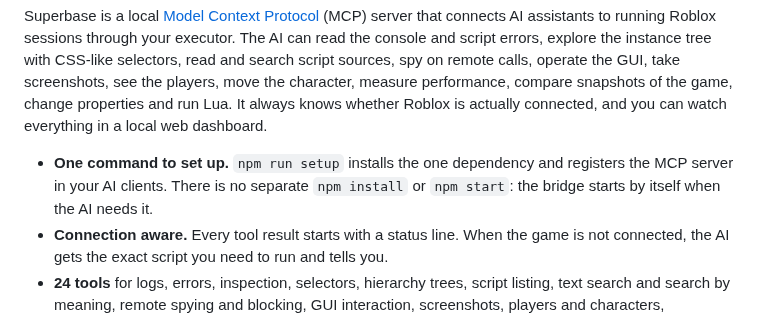
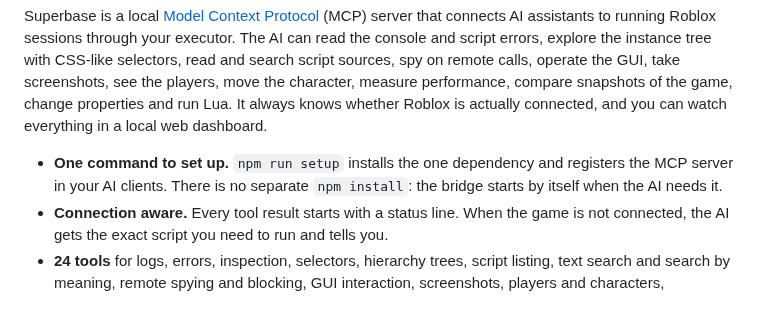
Before and after one commit to fiangg20/superbase, a Markdown page: README.md, the part around the change. Rendered like a GitHub page.

Commit message:
Update setup instructions in README
Removed the phrase 'or npm start' from the setup instructions in the README.

```diff
--- a/README.md
+++ b/README.md
@@ -16,7 +16,7 @@
 
 Superbase is a local [Model Context Protocol](https://modelcontextprotocol.io) (MCP) server that connects AI assistants to running Roblox sessions through your executor. The AI can read the console and script errors, explore the instance tree with CSS-like selectors, read and search script sources, spy on remote calls, operate the GUI, take screenshots, see the players, move the character, measure performance, compare snapshots of the game, change properties and run Lua. It always knows whether Roblox is actually connected, and you can watch everything in a local web dashboard.
 
-- **One command to set up.** `npm run setup` installs the one dependency and registers the MCP server in your AI clients. There is no separate `npm install` or `npm start`: the bridge starts by itself when the AI needs it.
+- **One command to set up.** `npm run setup` installs the one dependency and registers the MCP server in your AI clients. There is no separate `npm install`: the bridge starts by itself when the AI needs it.
 - **Connection aware.** Every tool result starts with a status line. When the game is not connected, the AI gets the exact script you need to run and tells you.
 - **24 tools** for logs, errors, inspection, selectors, hierarchy trees, script listing, text search and search by meaning, remote spying and blocking, GUI interaction, screenshots, players and characters, performance stats, snapshots and diffs, saved Lua recipes, properties and code execution.
 - **Stays connected through teleports.** The client loads itself again in the new place, so the AI does not lose the game when you change servers.
```
